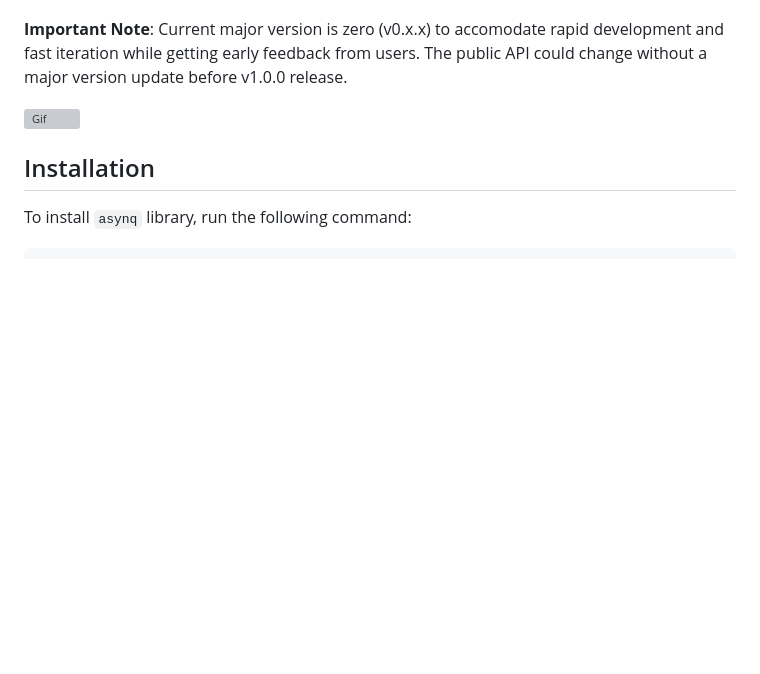
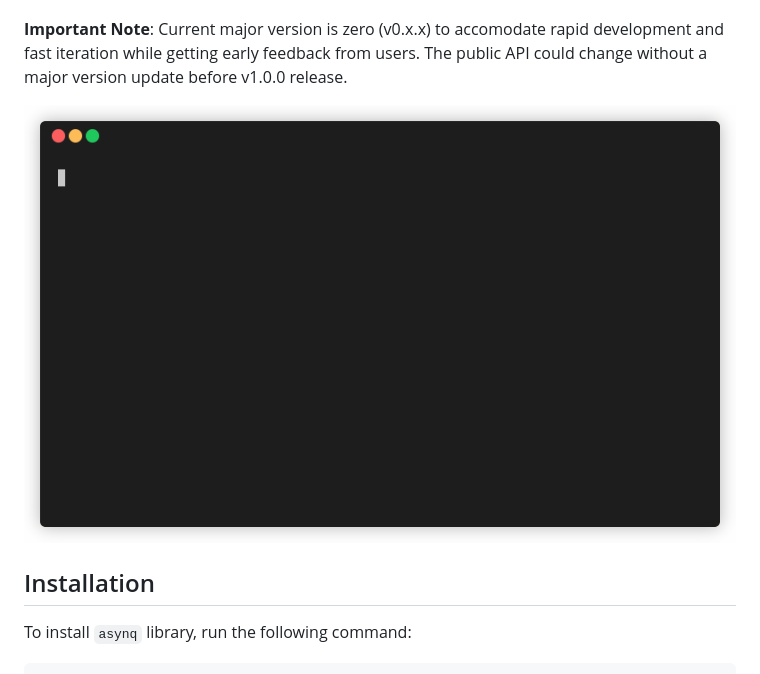
Before and after one commit to hibiken/asynq, a Markdown page: README.md, the part around the change. Drawn GitHub-style; pictures changed too: docs/assets/demo.gif (added); blank space fills up the shorter version; grey boxes are pictures that could not be loaded.

Commit message:
[ci skip] Add prettier gif for demo

```diff
--- a/README.md
+++ b/README.md
@@ -11,7 +11,7 @@ It is backed by Redis and it is designed to have a low barrier to entry. It shou
 
 **Important Note**: Current major version is zero (v0.x.x) to accomodate rapid development and fast iteration while getting early feedback from users. The public API could change without a major version update before v1.0.0 release.
 
-![Gif](/docs/assets/asynqmon_stats.gif)
+![Gif](/docs/assets/demo.gif)
 
 ## Installation
 
```
